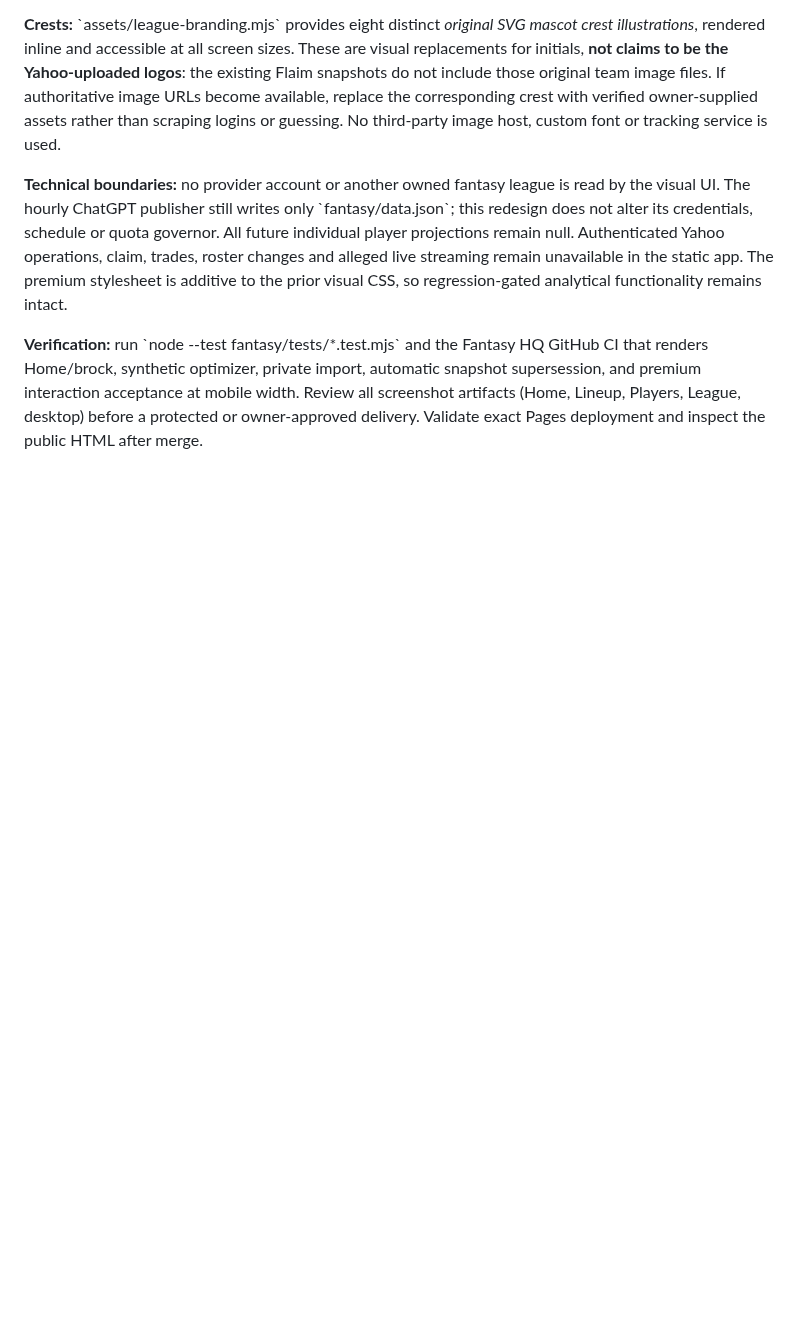
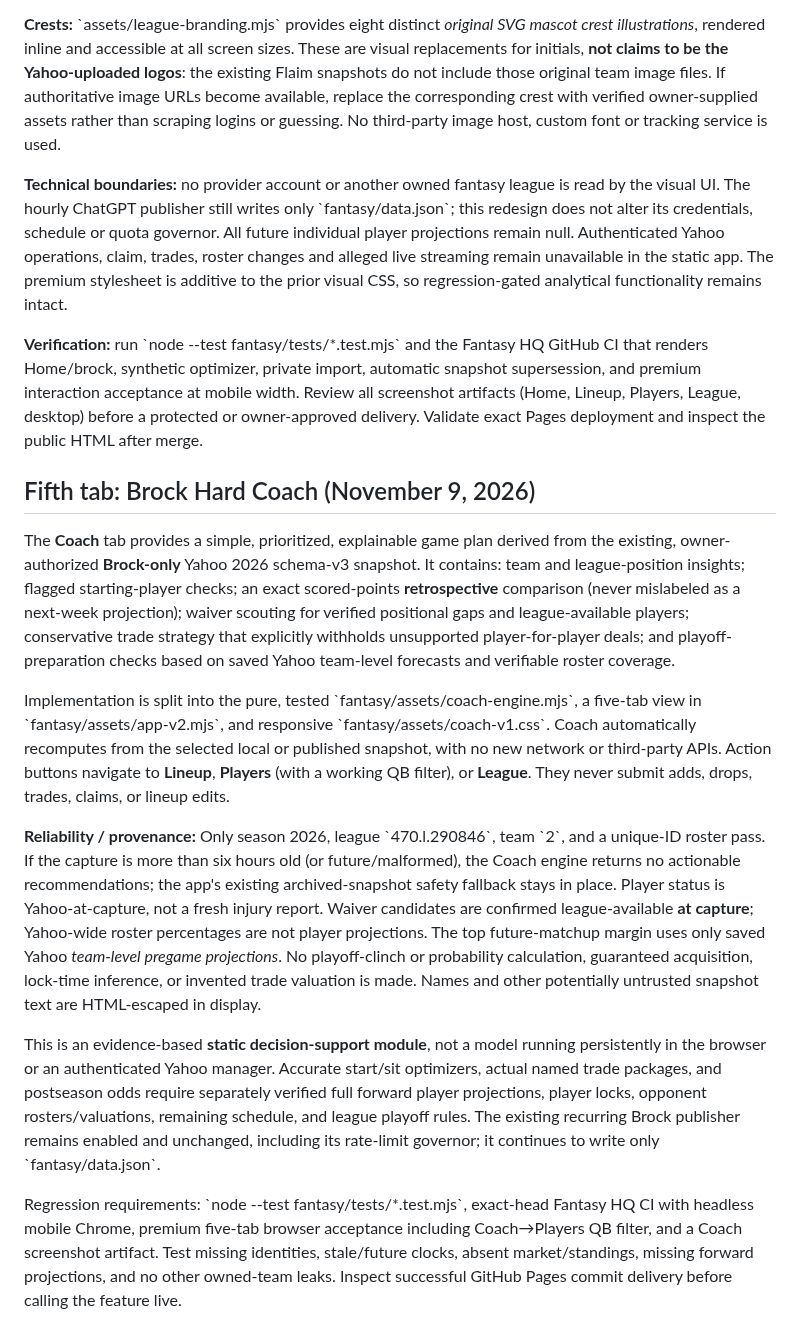
Before and after one commit to P00NSMASHER/capturebrief, a Markdown page: fantasy/README-v2.md, the part around the change. GitHub-like rendering; blank space fills up the shorter version.

Commit message:
docs(fantasy): Coach evidence limitations, UX and no-roster-mutation guarantees

```diff
--- a/fantasy/README-v2.md
+++ b/fantasy/README-v2.md
@@ -60,3 +60,16 @@ All source enrichment must fail closed on wrong identity/week, missing counts or
 **Technical boundaries:** no provider account or another owned fantasy league is read by the visual UI. The hourly ChatGPT publisher still writes only \`fantasy/data.json\`; this redesign does not alter its credentials, schedule or quota governor. All future individual player projections remain null. Authenticated Yahoo operations, claim, trades, roster changes and alleged live streaming remain unavailable in the static app. The premium stylesheet is additive to the prior visual CSS, so regression-gated analytical functionality remains intact.
 
 **Verification:** run \`node --test fantasy/tests/*.test.mjs\` and the Fantasy HQ GitHub CI that renders Home/brock, synthetic optimizer, private import, automatic snapshot supersession, and premium interaction acceptance at mobile width. Review all screenshot artifacts (Home, Lineup, Players, League, desktop) before a protected or owner-approved delivery. Validate exact Pages deployment and inspect the public HTML after merge.
+
+
+## Fifth tab: Brock Hard Coach (November 9, 2026)
+
+The **Coach** tab provides a simple, prioritized, explainable game plan derived from the existing, owner-authorized **Brock-only** Yahoo 2026 schema-v3 snapshot. It contains: team and league-position insights; flagged starting-player checks; an exact scored-points **retrospective** comparison (never mislabeled as a next-week projection); waiver scouting for verified positional gaps and league-available players; conservative trade strategy that explicitly withholds unsupported player-for-player deals; and playoff-preparation checks based on saved Yahoo team-level forecasts and verifiable roster coverage.
+
+Implementation is split into the pure, tested \`fantasy/assets/coach-engine.mjs\`, a five-tab view in \`fantasy/assets/app-v2.mjs\`, and responsive \`fantasy/assets/coach-v1.css\`. Coach automatically recomputes from the selected local or published snapshot, with no new network or third-party APIs. Action buttons navigate to **Lineup**, **Players** (with a working QB filter), or **League**. They never submit adds, drops, trades, claims, or lineup edits.
+
+**Reliability / provenance:** Only season 2026, league \`470.l.290846\`, team \`2\`, and a unique-ID roster pass. If the capture is more than six hours old (or future/malformed), the Coach engine returns no actionable recommendations; the app's existing archived-snapshot safety fallback stays in place. Player status is Yahoo-at-capture, not a fresh injury report. Waiver candidates are confirmed league-available **at capture**; Yahoo-wide roster percentages are not player projections. The top future-matchup margin uses only saved Yahoo *team-level pregame projections*. No playoff-clinch or probability calculation, guaranteed acquisition, lock-time inference, or invented trade valuation is made. Names and other potentially untrusted snapshot text are HTML-escaped in display.
+
+This is an evidence-based **static decision-support module**, not a model running persistently in the browser or an authenticated Yahoo manager. Accurate start/sit optimizers, actual named trade packages, and postseason odds require separately verified full forward player projections, player locks, opponent rosters/valuations, remaining schedule, and league playoff rules. The existing recurring Brock publisher remains enabled and unchanged, including its rate-limit governor; it continues to write only \`fantasy/data.json\`.
+
+Regression requirements: \`node --test fantasy/tests/*.test.mjs\`, exact-head Fantasy HQ CI with headless mobile Chrome, premium five-tab browser acceptance including Coach→Players QB filter, and a Coach screenshot artifact. Test missing identities, stale/future clocks, absent market/standings, missing forward projections, and no other owned-team leaks. Inspect successful GitHub Pages commit delivery before calling the feature live.
```
